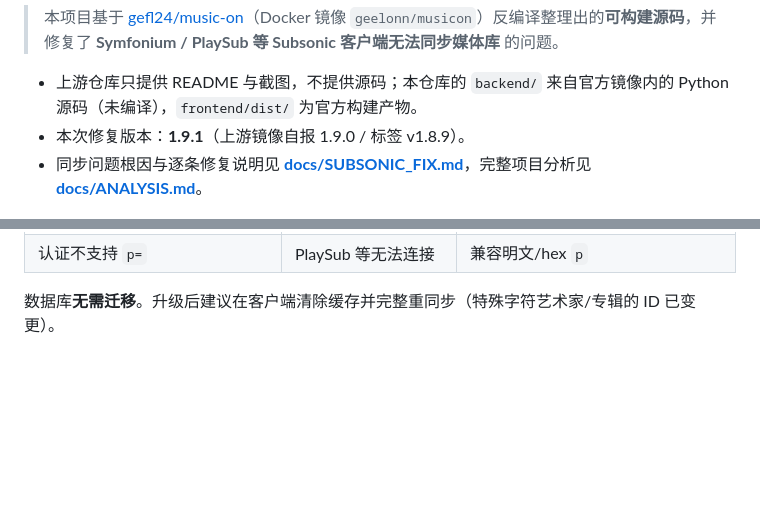
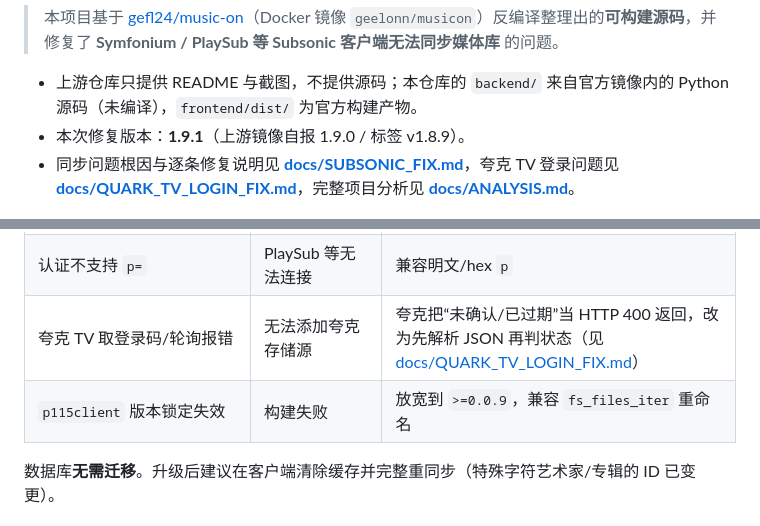
Before and after one commit to xhwwstudio/bananamusic, a Markdown page: README.md, 2 parts joined by grey strips. Rendered like a GitHub page; blank space fills up the shorter version.

Commit message:
feat: MusicOn 1.9.1 source with Subsonic sync fixes

```diff
--- a/README.md
+++ b/README.md
@@ -4,7 +4,7 @@
 
 - 上游仓库只提供 README 与截图，不提供源码；本仓库的 `backend/` 来自官方镜像内的 Python 源码（未编译），`frontend/dist/` 为官方构建产物。
 - 本次修复版本：**1.9.1**（上游镜像自报 1.9.0 / 标签 v1.8.9）。
-- 同步问题根因与逐条修复说明见 **[docs/SUBSONIC_FIX.md](docs/SUBSONIC_FIX.md)**，完整项目分析见 **[docs/ANALYSIS.md](docs/ANALYSIS.md)**。
+- 同步问题根因与逐条修复说明见 **[docs/SUBSONIC_FIX.md](docs/SUBSONIC_FIX.md)**，夸克 TV 登录问题见 **[docs/QUARK_TV_LOGIN_FIX.md](docs/QUARK_TV_LOGIN_FIX.md)**，完整项目分析见 **[docs/ANALYSIS.md](docs/ANALYSIS.md)**。
 
 ![首页](docs/images/home.png)
 ![歌单页](docs/images/playlists.png)
@@ -106,6 +106,8 @@ python ../tools/repro_subsonic.py
 | `getArtist` 截断 20 首 | 曲目缺失 | 返回全部 |
 | `startScan` 永远 scanning | 客户端轮询卡住 | 返回真实状态 |
 | 认证不支持 `p=` | PlaySub 等无法连接 | 兼容明文/hex `p` |
+| 夸克 TV 取登录码/轮询报错 | 无法添加夸克存储源 | 夸克把“未确认/已过期”当 HTTP 400 返回，改为先解析 JSON 再判状态（见 [docs/QUARK_TV_LOGIN_FIX.md](docs/QUARK_TV_LOGIN_FIX.md)） |
+| `p115client` 版本锁定失效 | 构建失败 | 放宽到 `>=0.0.9`，兼容 `fs_files_iter` 重命名 |
 
 数据库**无需迁移**。升级后建议在客户端清除缓存并完整重同步（特殊字符艺术家/专辑的 ID 已变更）。
 
```
Also changed, not shown: docs/QUARK_TV_LOGIN_FIX.md (added, +103 -0 lines).
